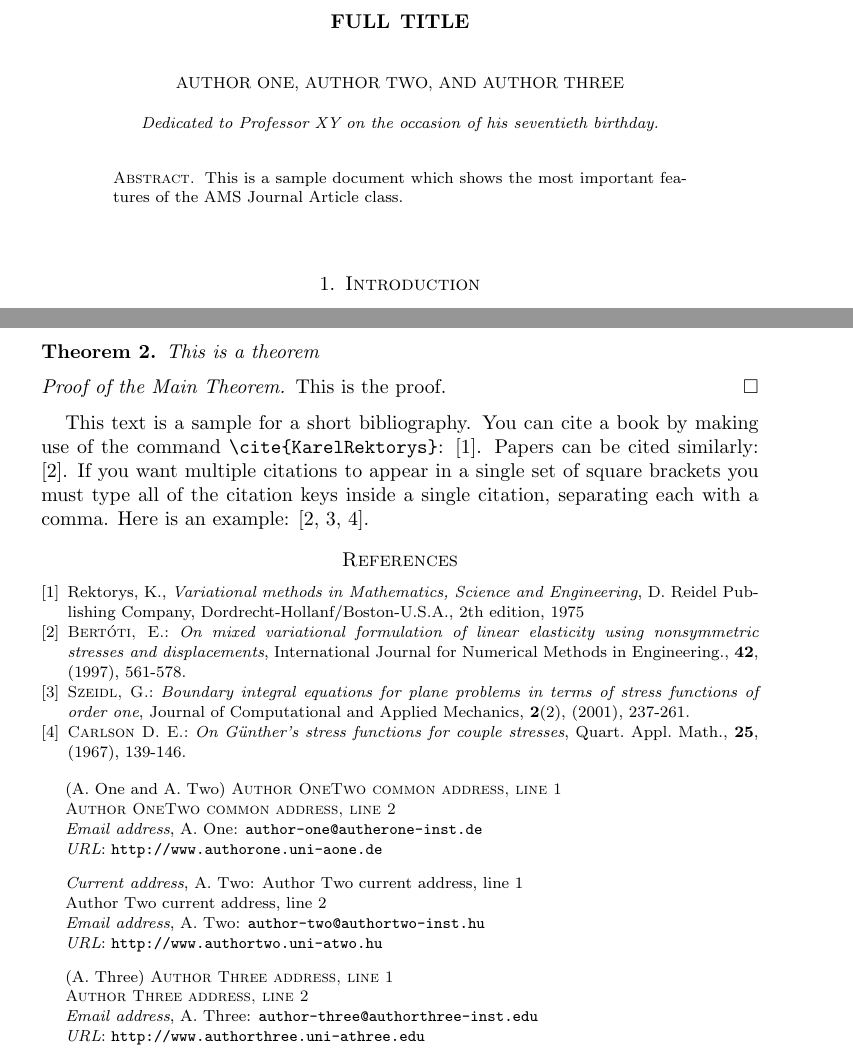
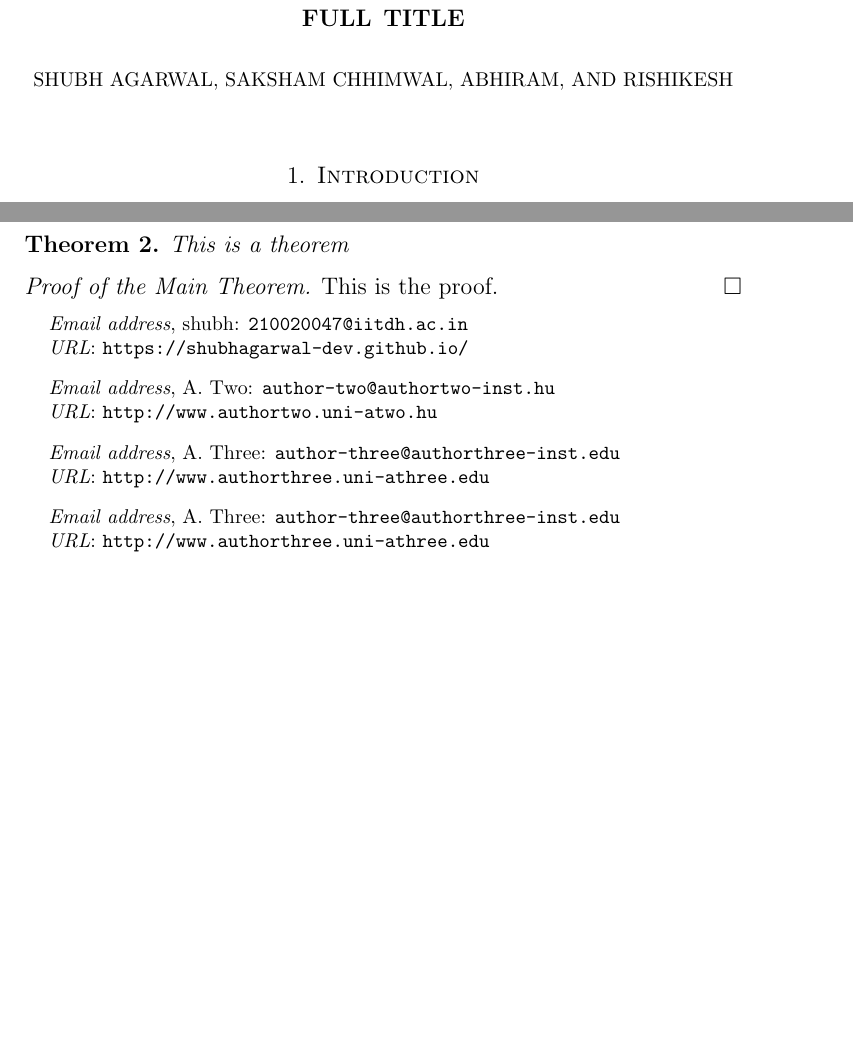
Before and after one commit to ShubhAgarwal-dev/AI-Lab, a LaTeX paper (Scribing/shubhAndSaksham/shubhAndSaksham.tex): two parts of pages 1 and 4 of 4, joined at a grey line, cut so that both start at the same text, the shorter picture padded with empty space. Compiled offline with pdfLaTeX.

Commit message:
update your email id and stuff

```diff
--- a/Scribing/shubhAndSaksham/shubhAndSaksham.tex
+++ b/Scribing/shubhAndSaksham/shubhAndSaksham.tex
@@ -3,7 +3,7 @@
 
 %------------------------------------------------------------
 %
-\documentclass{amsart}
+\documentclass[a4paper,12pt,reqno,oneside]{amsart}
 %
 %----------------------------------------------------------
 % This is a sample document for the AMS LaTeX Article Class
@@ -40,6 +40,7 @@
 \usepackage{amsfonts}%
 \usepackage{amssymb}%
 \usepackage{graphicx}
+\usepackage{hyperref}
 %------------------------------------------------------------
 % Theorem like environments
 %
@@ -69,35 +72,33 @@
 %--------------------------------------------------------
 \begin{document}
 \title[Short Title (for the running head)]{Full Title}
-\author{Author One}
-\address[A. One and A. Two]
-{Author OneTwo common address, line 1 \newline%
-\indent Author OneTwo common address, line 2}%
-\email[A. One]{author-one@autherone-inst.de}%
-\urladdr{http://www.authorone.uni-aone.de}
-\author{Author Two}
-\curraddr[A.~Two]{Author Two current address, line 1\newline%
-\indent Author Two current address, line 2}%
+
+\author{Shubh Agarwal}
+\email[shubh]{210020047@iitdh.ac.in}%
+\urladdr{https://shubhagarwal-dev.github.io/}
+
+\author{Saksham Chhimwal}
 \email[A.~Two]{author-two@authortwo-inst.hu}%
 \urladdr{http://www.authortwo.uni-atwo.hu}
-\author{Author Three}
-\address[A. Three]{Author Three address, line 1\newline%
-\indent Author Three address, line 2}
+
+\author{Abhiram}
 \email[A.~Three]{author-three@authorthree-inst.edu}%
 \urladdr{http://www.authorthree.uni-athree.edu}
-\thanks{Thanks for Author One.}
-\thanks{Thanks for Author Two.}
-\thanks{This paper is in final form and no version of it will be submitted for
-publication elsewhere.}
-\date{March 15, 2002}
-\subjclass{Primary 05C38, 15A15; Secondary 05A15, 15A18} %
-\keywords{Keyword one, keyword two etc.}%
-\dedicatory{Dedicated to Professor XY on the occasion of his seventieth birthday.}
 
-\begin{abstract}
-This is a sample document which shows the most important features of the AMS Journal
-Article class.
-\end{abstract}
+\author{Rishikesh}
+\email[A.~Three]{author-three@authorthree-inst.edu}%
+\urladdr{http://www.authorthree.uni-athree.edu}
+
+%\thanks{Thanks for Author One.}
+%\thanks{Thanks for Author Two.}
+\thanks{This paper is in final form}
+\date{\today}
+\subjclass{2023 Mathematics for Data Science, CSXXX} %
+%\keywords{Keyword one, keyword two etc.}%
+%\begin{abstract}
+%This is a sample document which shows the most important features of the AMS Journal
+%Article class.
+%\end{abstract}
 \maketitle
 
 
@@ -365,27 +366,27 @@ This is a theorem
 [Proof of the Main Theorem]This is the proof.
 \end{proof}
 
-This text is a sample for a short bibliography. You can cite a book by making use of
-the command \verb"\cite{KarelRektorys}": \cite{KarelRektorys}. Papers can be cited
-similarly: \cite{Bertoti97}. If you want multiple citations to appear in a single set
-of square brackets you must type all of the citation keys inside a single citation,
-separating each with a comma. Here is an example: \cite{Bertoti97, Szeidl2001,
-Carlson67}.
+%This text is a sample for a short bibliography. You can cite a book by making use of
+%the command \verb"\cite{KarelRektorys}": \cite{KarelRektorys}. Papers can be cited
+%similarly: \cite{Bertoti97}. If you want multiple citations to appear in a single set
+%of square brackets you must type all of the citation keys inside a single citation,
+%separating each with a comma. Here is an example: \cite{Bertoti97, Szeidl2001,
+%Carlson67}.
 
-\begin{thebibliography}{9}                                                                                                %
-\bibitem {KarelRektorys}Rektorys, K., \textit{Variational methods in Mathematics,
-Science and Engineering}, D. Reidel Publishing Company,
-Dordrecht-Hollanf/Boston-U.S.A., 2th edition, 1975
+%\begin{thebibliography}{9}                                                                                                %
+%\bibitem {KarelRektorys}Rektorys, K., \textit{Variational methods in Mathematics,
+%Science and Engineering}, D. Reidel Publishing Company,
+%Dordrecht-Hollanf/Boston-U.S.A., 2th edition, 1975
 
-\bibitem {Bertoti97} \textsc{Bert\'{o}ti, E.}:\ \textit{On mixed variational formulation
-of linear elasticity using nonsymmetric stresses and displacements}, International
-Journal for Numerical Methods in Engineering., \textbf{42}, (1997), 561-578.
+%\bibitem {Bertoti97} \textsc{Bert\'{o}ti, E.}:\ \textit{On mixed variational formulation
+%of linear elasticity using nonsymmetric stresses and displacements}, International
+%Journal for Numerical Methods in Engineering., \textbf{42}, (1997), 561-578.
 
-\bibitem {Szeidl2001} \textsc{Szeidl, G.}:\ \textit{Boundary integral equations for
-plane problems in terms of stress functions of order one}, Journal of Computational and
-Applied Mechanics, \textbf{2}(2), (2001), 237-261.
+%\bibitem {Szeidl2001} \textsc{Szeidl, G.}:\ \textit{Boundary integral equations for
+%plane problems in terms of stress functions of order one}, Journal of Computational and
+%Applied Mechanics, \textbf{2}(2), (2001), 237-261.
 
-\bibitem {Carlson67}  \textsc{Carlson D. E.}:\ \textit{On G\"{u}nther's stress functions
-for couple stresses}, Quart. Appl. Math., \textbf{25}, (1967), 139-146.
-\end{thebibliography}
+%\bibitem {Carlson67}  \textsc{Carlson D. E.}:\ \textit{On G\"{u}nther's stress functions
+%for couple stresses}, Quart. Appl. Math., \textbf{25}, (1967), 139-146.
+%\end{thebibliography}
 \end{document}
```
Also changed, not shown: Scribing/shubhAndSaksham/shubhAndSaksham.pdf (added), Scribing/shubhAndSaksham/shubhAndSaksham.tex (2 more changed lines).
